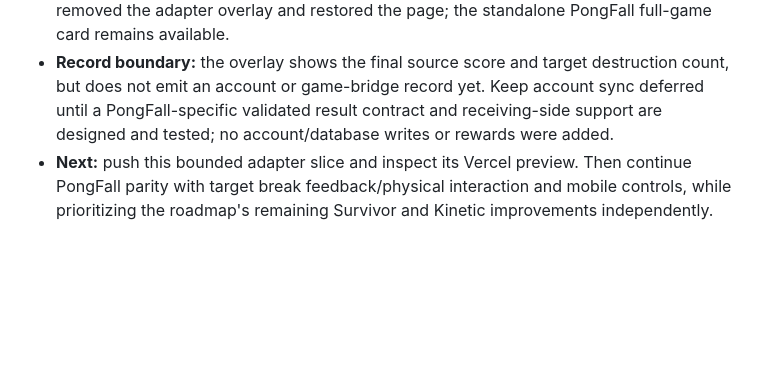
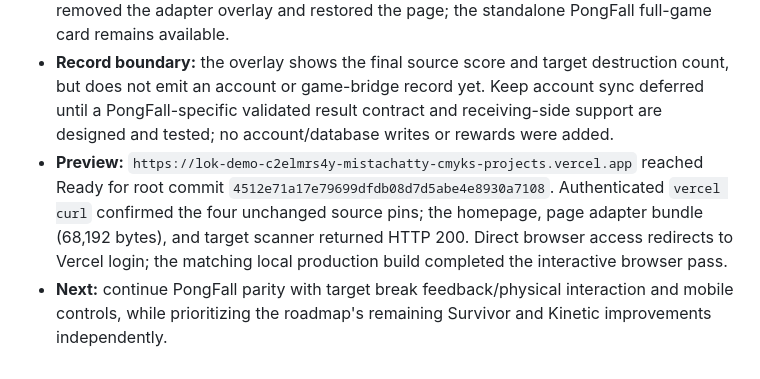
Before and after one commit to mistachatty-cmyk/LokDemoDay, a Markdown page: docs/PONGFALL_PAGE_PARITY.md, the part around the change. GitHub-like rendering; blank space fills up the shorter version.

```diff
--- a/docs/PONGFALL_PAGE_PARITY.md
+++ b/docs/PONGFALL_PAGE_PARITY.md
@@ -75,4 +75,5 @@ The renderer inspection found that omitting `renderWorld`'s initial full-canvas
 - **Verification:** all 27 `npm run test:bridge` tests pass; `npm run verify:kinetic-parity` passes; `node scripts/build.mjs` successfully built all four pinned game sources and verified static output, including `pongfall-page.js` and scanner modules; `node --check` on app and bookmarklet plus `git diff --check` pass. Existing Survivor sourcemap/large-chunk and Windows child-process warnings remain.
 - **Browser:** local built site shows three Wreck modes. Starting PongFall ran a live 0:0 Classic game with source NPC, showed depth increasing to 167 m and a page target damaged/revealed (1 / 12) while normal Demo Day remained behind it. RESTORE PAGE removed the adapter overlay and restored the page; the standalone PongFall full-game card remains available.
 - **Record boundary:** the overlay shows the final source score and target destruction count, but does not emit an account or game-bridge record yet. Keep account sync deferred until a PongFall-specific validated result contract and receiving-side support are designed and tested; no account/database writes or rewards were added.
-- **Next:** push this bounded adapter slice and inspect its Vercel preview. Then continue PongFall parity with target break feedback/physical interaction and mobile controls, while prioritizing the roadmap's remaining Survivor and Kinetic improvements independently.
+- **Preview:** `https://lok-demo-c2elmrs4y-mistachatty-cmyks-projects.vercel.app` reached Ready for root commit `4512e71a17e79699dfdb08d7d5abe4e8930a7108`. Authenticated `vercel curl` confirmed the four unchanged source pins; the homepage, page adapter bundle (68,192 bytes), and target scanner returned HTTP 200. Direct browser access redirects to Vercel login; the matching local production build completed the interactive browser pass.
+- **Next:** continue PongFall parity with target break feedback/physical interaction and mobile controls, while prioritizing the roadmap's remaining Survivor and Kinetic improvements independently.
```
Also changed, not shown: docs/DEMO_DAY_ROADMAP.md (+2 -1 lines).
